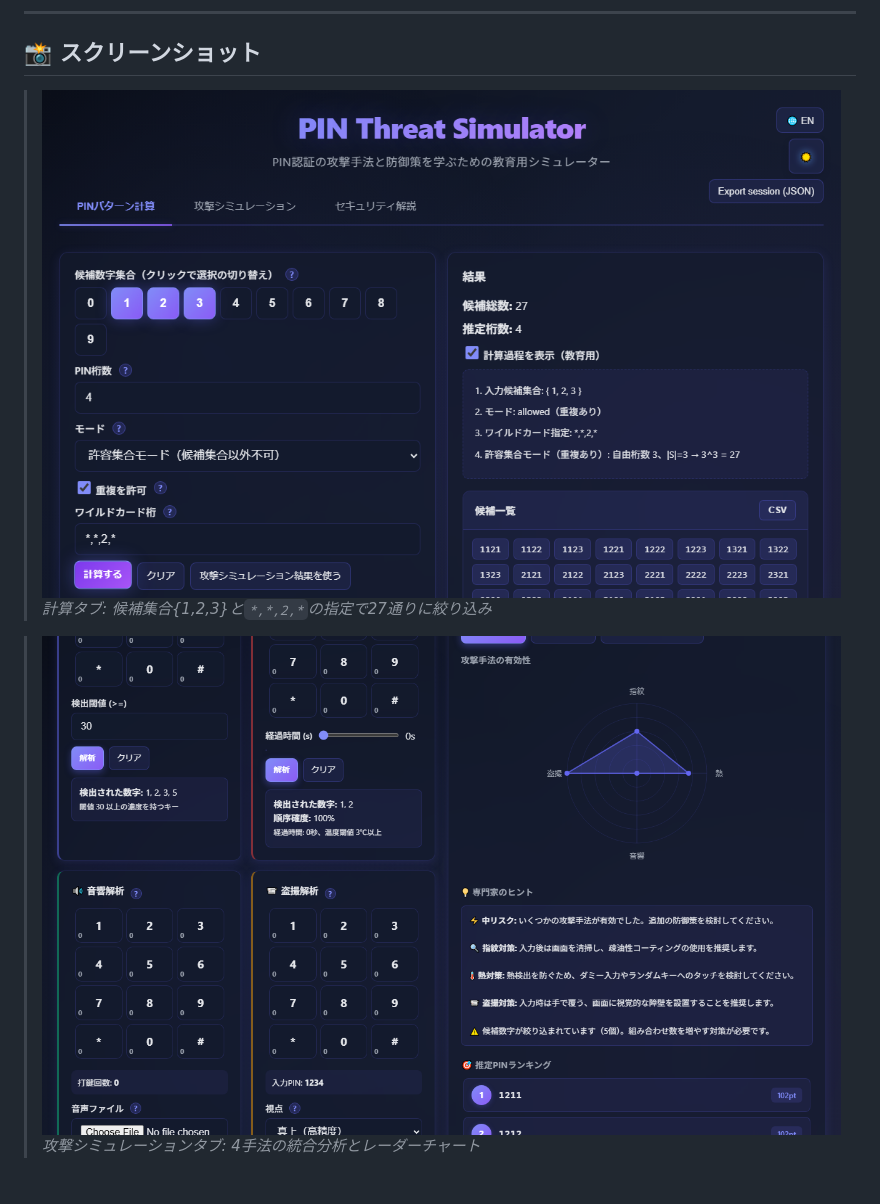
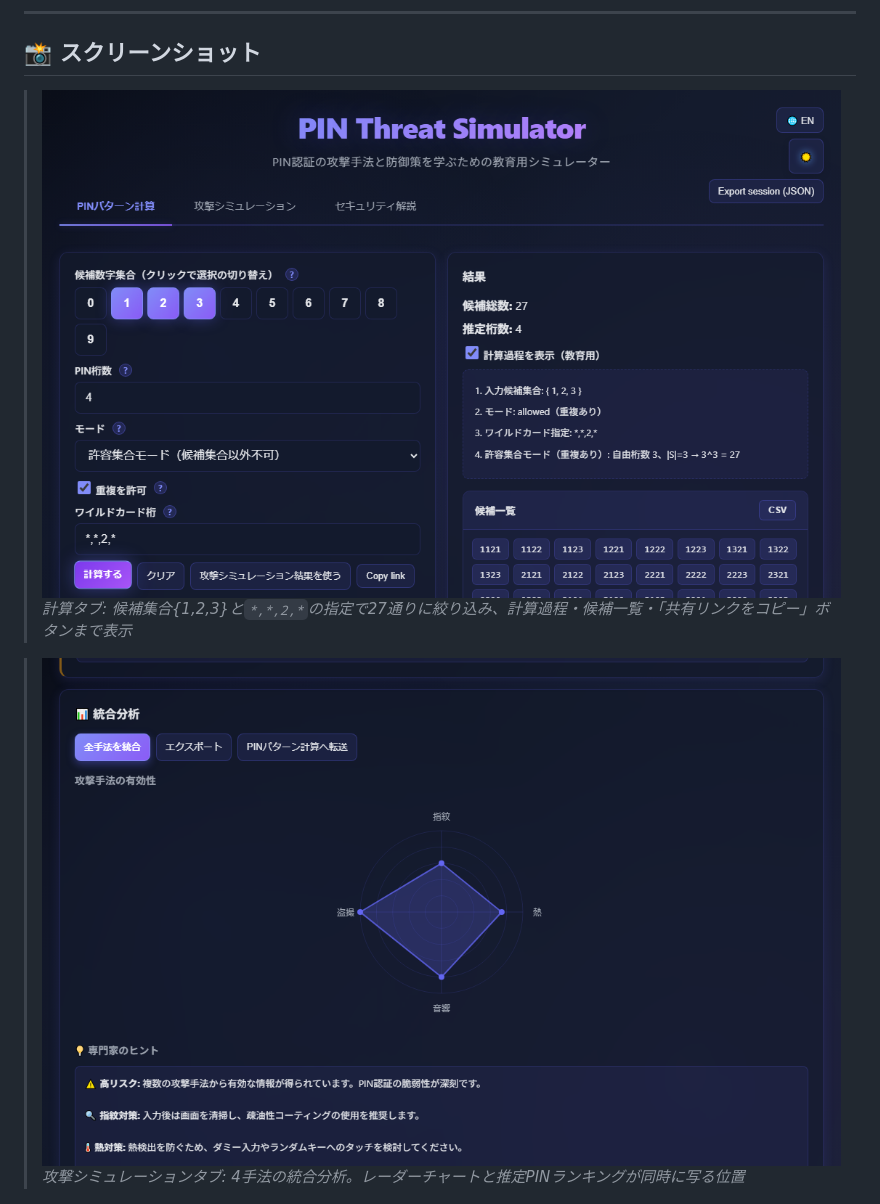
Before and after one commit to ipusiron/pin-threat-simulator, a Markdown page: README.md, the part around the change. Rendered like a GitHub page; pictures changed too: assets/screenshot.png, assets/screenshot2.png.

```diff
--- a/README.md
+++ b/README.md
@@ -73,10 +73,10 @@ hub: true
 ## 📸 スクリーンショット
 
 >![候補集合の計算とワイルドカード](assets/screenshot.png)
->*計算タブ: 候補集合{1,2,3}と`*,*,2,*`の指定で27通りに絞り込み*
+>*計算タブ: 候補集合{1,2,3}と`*,*,2,*`の指定で27通りに絞り込み、計算過程・候補一覧・「共有リンクをコピー」ボタンまで表示*
 
 >![4つの攻撃手法を統合した分析](assets/screenshot2.png)
->*攻撃シミュレーションタブ: 4手法の統合分析とレーダーチャート*
+>*攻撃シミュレーションタブ: 4手法の統合分析。レーダーチャートと推定PINランキングが同時に写る位置*
 
 >![ランダム配置テンキーのデモ](assets/screenshot3.png)
 >*セキュリティ解説タブ: シャッフル後のランダム配置テンキー*
```
Also changed, not shown: README.en.md (+2 -2 lines), assets/en/screenshot.png, assets/en/screenshot2.png, assets/en/screenshot3.png, assets/screenshot3.png.
